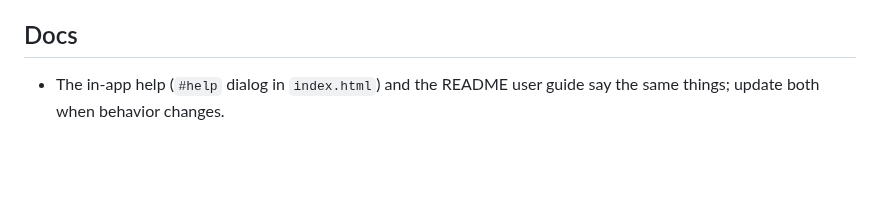
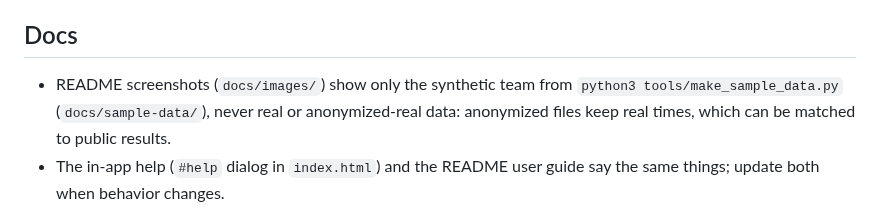
Before and after one commit to matanov/swimtimescoach, a Markdown page: CLAUDE.md, the part around the change. Rendered like a GitHub page; blank space fills up the shorter version.

```diff
--- a/CLAUDE.md
+++ b/CLAUDE.md
@@ -43,6 +43,7 @@ cell to see all swims for that event, and print to PDF or download CSV.
 - A shared file must contain only the selected swimmers: data goes through `trimToSwimmers`, and `shareFile` re-renders before copying the static table and swim list.
 
 ## Docs
+- README screenshots (`docs/images/`) show only the synthetic team from `python3 tools/make_sample_data.py` (`docs/sample-data/`), never real or anonymized-real data: anonymized files keep real times, which can be matched to public results.
 - The in-app help (`#help` dialog in `index.html`) and the README user guide say the same things; update both when behavior changes.
 
 ## Testing changes
```
Also changed, not shown: README.md (+16 -0 lines), docs/images/view-by-course.png (added), docs/images/view-by-event.png (added), 6 other files.
